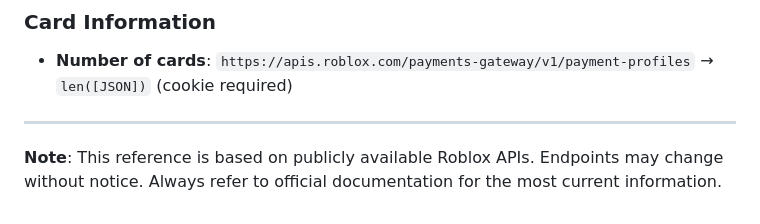
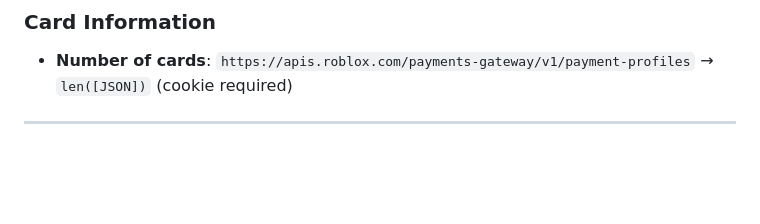
Before and after one commit to QuasarRBX/RobloxAPI, a Markdown page: README.md, the part around one of its changes. Drawn GitHub-style; blank space fills up the shorter version.

```diff
--- a/README.md
+++ b/README.md
@@ -213,5 +213,3 @@ For type definitions (asset, bundle, etc.):
 - **Number of cards**: `https://apis.roblox.com/payments-gateway/v1/payment-profiles` → `len([JSON])` (cookie required)
 
 ---
-
-**Note**: This reference is based on publicly available Roblox APIs. Endpoints may change without notice. Always refer to official documentation for the most current information.
```
Also changed, not shown: other parts of README.md (+8 -8 lines).
